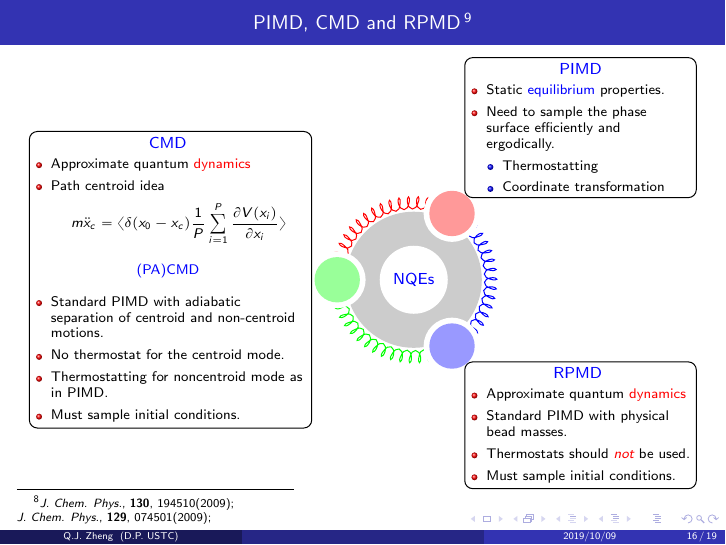
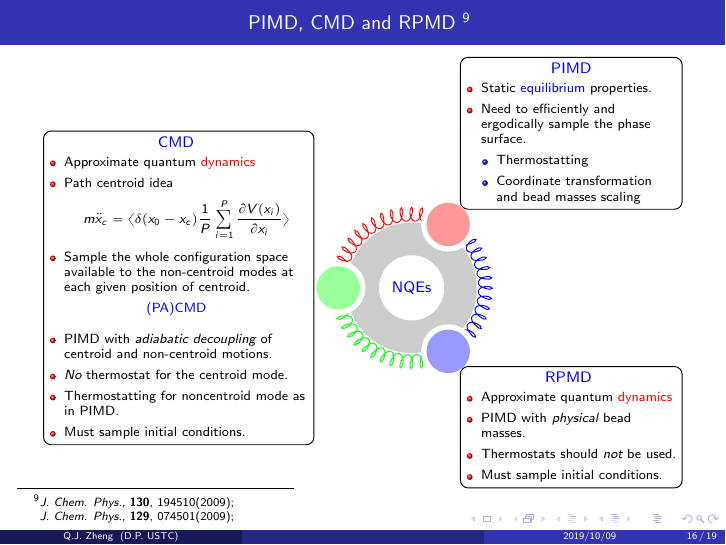
Before and after one commit to QijingZheng/introduction_to_imaginary-time_path_integrals, LaTeX slides (intro_iph.tex, which reads etc/beamer_customization.tex, frames/pi_dyn.tex): page 16 of 19. Compiled offline with pdfLaTeX.

Commit message:
update frame: pi_dyn

```diff
--- a/etc/beamer_customization.tex
+++ b/etc/beamer_customization.tex
@@ -8,7 +8,7 @@
 \setbeamercolor{block title}{bg=red!30,fg=black}
 
 % change the emphasize font color
-\setbeamercolor{emph}{fg=red}
+\setbeamercolor{emph}{fg=black}
 \renewcommand<>{\emph}[1]{%
   {\usebeamercolor[fg]{emph}\only#2{\itshape}#1}%
 }
--- a/frames/pi_dyn.tex
+++ b/frames/pi_dyn.tex
@@ -1,5 +1,13 @@
 \begin{frame}
-  \frametitle{PIMD, CMD and RPMD\thinspace\footnotemark}
+  \frametitle{PIMD, CMD and RPMD
+  \footnote{
+    \begin{minipage}[t]{1.0\linewidth}
+    \textit{J. Chem. Phys.}, \textbf{130}, 194510(2009); \\
+    \textit{J. Chem. Phys.}, \textbf{129}, 074501(2009); \\
+    \end{minipage}
+    \smallskip
+  }
+  }
 
   % \begin{center}
   %   \fbox{
@@ -10,6 +18,7 @@
 
   \begin{center}
 
+    \resizebox{0.94\textwidth}{!}{
     \begin{tikzpicture}
       [
       every annotation/.style = {font = \small},
@@ -18,8 +27,8 @@
         decorate,
         decoration={
             coil,
-            amplitude=3.0,
-            segment length=4.5,
+            amplitude=3.5,
+            segment length=5.0,
           }
         },
       ]
@@ -63,7 +72,7 @@
                 \itemindent=0pt\labelsep=2pt
             }
             \item Static \textcolor{blue}{equilibrium} properties.
-            \item Need to sample the phase surface efficiently and ergodically.
+            \item Need to efficiently and ergodically sample the phase surface.
               \smallskip
                 \begin{list}{\zjball{blue}}{\
                 \topsep=0pt\itemsep=3pt\parsep=0pt
@@ -71,7 +80,7 @@
                 \itemindent=0pt\labelsep=2pt
                 }
                 \item Thermostatting
-                \item Coordinate transformation
+                \item Coordinate transformation and bead masses scaling
                 \end{list}
             \end{list}
         };
@@ -96,7 +105,7 @@
                 \itemindent=0pt\labelsep=2pt
             }
                 \item Approximate quantum \textcolor{red}{dynamics}
-                \item Standard PIMD with physical bead masses.
+                \item PIMD with \emph{physical} bead masses.
                 \item Thermostats should \emph{not} be used.
                 \item Must sample initial conditions.
             \end{list}
@@ -129,6 +138,9 @@
                 }
             \end{equation*}
 
+            \item Sample the whole configuration space available to the non-centroid modes
+              at each given position of centroid.
+
             \end{list}
 
             \smallskip
@@ -138,19 +150,16 @@
                 \parskip=0pt\labelwidth=8pt\leftmargin=8pt
                 \itemindent=0pt\labelsep=2pt
             }
-              \item Standard PIMD with adiabatic separation of centroid and
+              \item PIMD with \emph{adiabatic decoupling} of centroid and
                 non-centroid motions.
-              \item No thermostat for the centroid mode.
+              \item \emph{No} thermostat for the centroid mode.
               \item Thermostatting for noncentroid mode as in PIMD.
               \item Must sample initial conditions.
            \end{list}
         };
     \end{tikzpicture}
+    }
   \end{center}
-  \footnotetext{
-    \textit{J. Chem. Phys.}, \textbf{130}, 194510(2009); \\
-    \textit{J. Chem. Phys.}, \textbf{129}, 074501(2009); \\
-  }
 
 \end{frame}
 %%% Local Variables:
```
Also changed, not shown: intro_iph.pdf, 2 other files.
